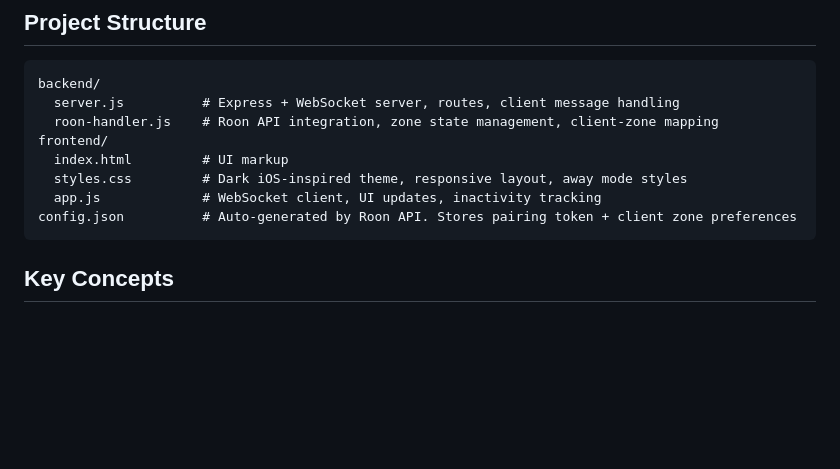
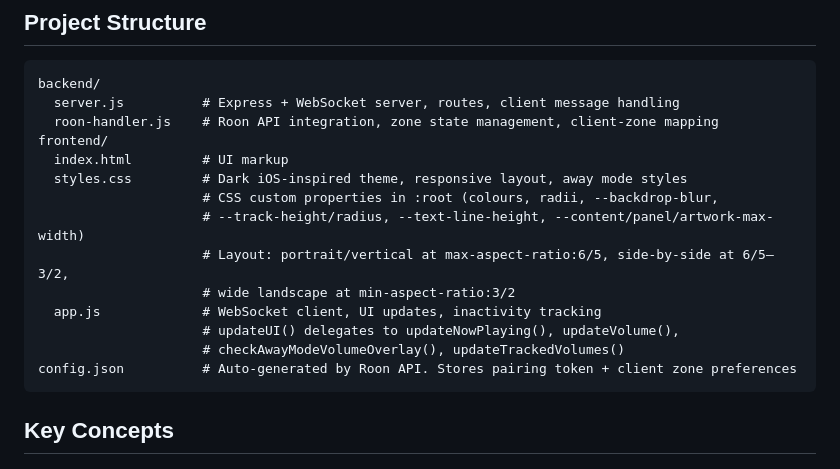
Before and after one commit to timmidee/RoonController, a Markdown page: CLAUDE.md, the part around the change. Drawn GitHub-style; blank space fills up the shorter version.

Commit message:
update claude's notes for future sessions

````diff
--- a/CLAUDE.md
+++ b/CLAUDE.md
@@ -20,7 +20,13 @@ backend/
 frontend/
   index.html         # UI markup
   styles.css         # Dark iOS-inspired theme, responsive layout, away mode styles
+                     # CSS custom properties in :root (colours, radii, --backdrop-blur,
+                     # --track-height/radius, --text-line-height, --content/panel/artwork-max-width)
+                     # Layout: portrait/vertical at max-aspect-ratio:6/5, side-by-side at 6/5–3/2,
+                     # wide landscape at min-aspect-ratio:3/2
   app.js             # WebSocket client, UI updates, inactivity tracking
+                     # updateUI() delegates to updateNowPlaying(), updateVolume(),
+                     # checkAwayModeVolumeOverlay(), updateTrackedVolumes()
 config.json          # Auto-generated by Roon API. Stores pairing token + client zone preferences
 ```
 
````
